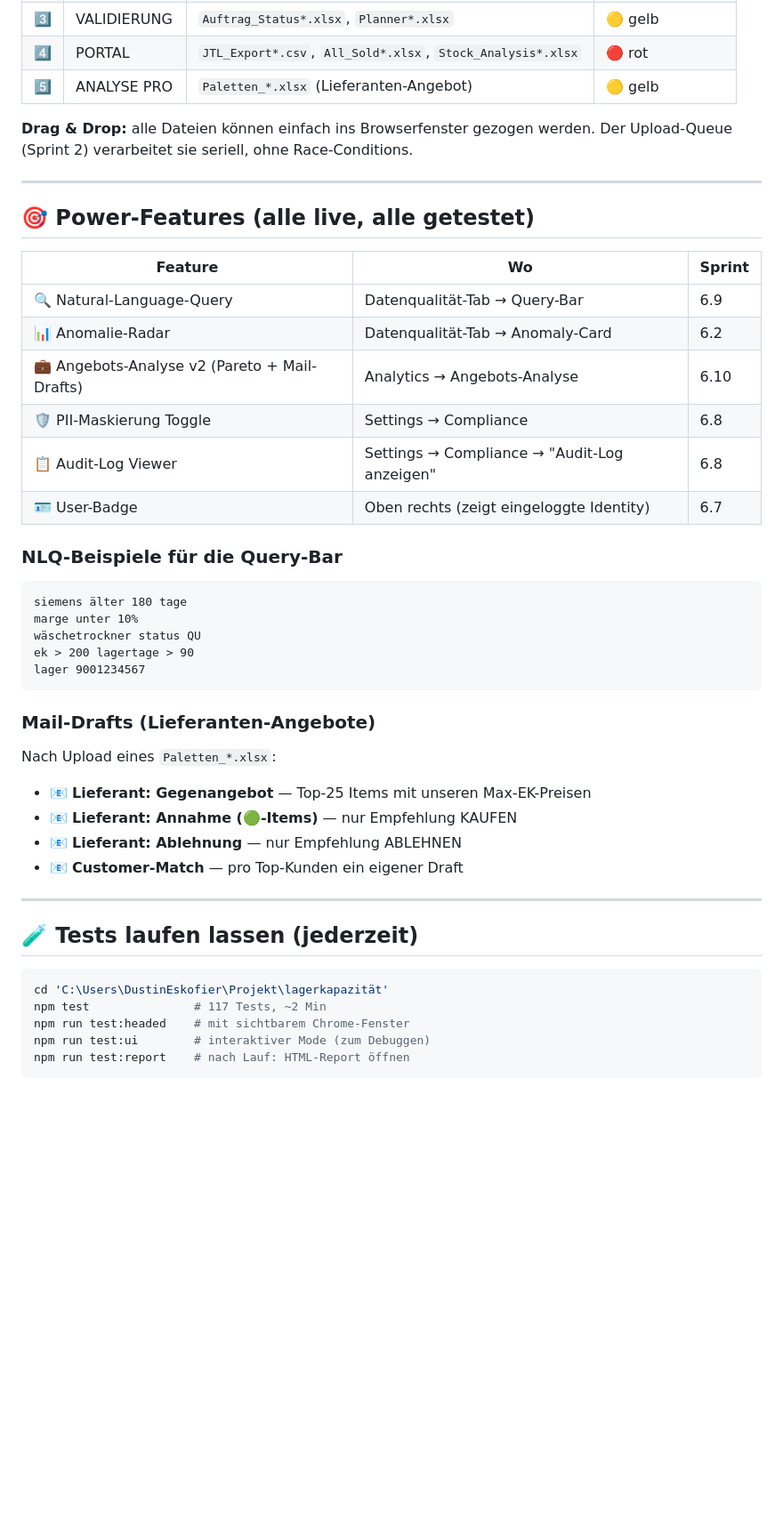
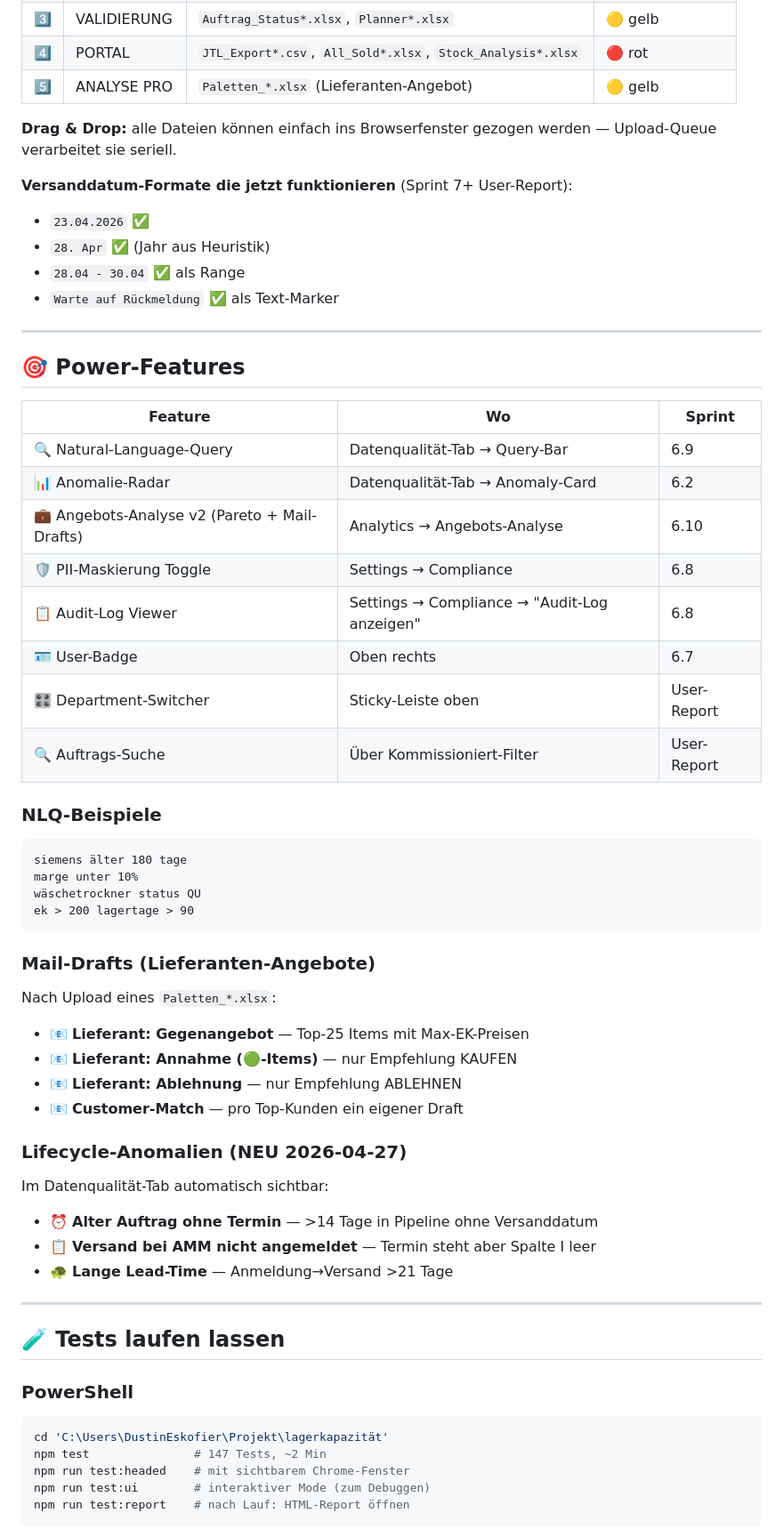
Before and after one commit to eskoiv-crypto/lagerkapazit-t, a Markdown page: QUICKSTART.md, the part around one of its changes. Shown at 89% size. Rendered like a GitHub page; blank space fills up the shorter version.

````diff
--- a/QUICKSTART.md
+++ b/QUICKSTART.md
@@ -50,12 +80,17 @@ Beim Default-`file://`-Workflow läuft alles **außer OAuth + Service Worker**.
 | 4️⃣ | PORTAL | `JTL_Export*.csv`, `All_Sold*.xlsx`, `Stock_Analysis*.xlsx` | 🔴 rot |
 | 5️⃣ | ANALYSE PRO | `Paletten_*.xlsx` (Lieferanten-Angebot) | 🟡 gelb |
 
-**Drag & Drop:** alle Dateien können einfach ins Browserfenster gezogen werden.
-Der Upload-Queue (Sprint 2) verarbeitet sie seriell, ohne Race-Conditions.
+**Drag & Drop:** alle Dateien können einfach ins Browserfenster gezogen werden — Upload-Queue verarbeitet sie seriell.
+
+**Versanddatum-Formate die jetzt funktionieren** (Sprint 7+ User-Report):
+- `23.04.2026` ✅
+- `28. Apr` ✅ (Jahr aus Heuristik)
+- `28.04 - 30.04` ✅ als Range
+- `Warte auf Rückmeldung` ✅ als Text-Marker
 
 ---
 
-## 🎯 Power-Features (alle live, alle getestet)
+## 🎯 Power-Features
 
 | Feature | Wo | Sprint |
 |---------|-----|--------|
@@ -64,31 +99,39 @@ Der Upload-Queue (Sprint 2) verarbeitet sie seriell, ohne Race-Conditions.
 | 💼 Angebots-Analyse v2 (Pareto + Mail-Drafts) | Analytics → Angebots-Analyse | 6.10 |
 | 🛡️ PII-Maskierung Toggle | Settings → Compliance | 6.8 |
 | 📋 Audit-Log Viewer | Settings → Compliance → "Audit-Log anzeigen" | 6.8 |
-| 🪪 User-Badge | Oben rechts (zeigt eingeloggte Identity) | 6.7 |
+| 🪪 User-Badge | Oben rechts | 6.7 |
+| 🎛️ Department-Switcher | Sticky-Leiste oben | User-Report |
+| 🔍 Auftrags-Suche | Über Kommissioniert-Filter | User-Report |
 
-### NLQ-Beispiele für die Query-Bar
+### NLQ-Beispiele
 ```
 siemens älter 180 tage
 marge unter 10%
 wäschetrockner status QU
 ek > 200 lagertage > 90
-lager 9001234567
 ```
 
 ### Mail-Drafts (Lieferanten-Angebote)
 Nach Upload eines `Paletten_*.xlsx`:
-- 📧 **Lieferant: Gegenangebot** — Top-25 Items mit unseren Max-EK-Preisen
+- 📧 **Lieferant: Gegenangebot** — Top-25 Items mit Max-EK-Preisen
 - 📧 **Lieferant: Annahme (🟢-Items)** — nur Empfehlung KAUFEN
 - 📧 **Lieferant: Ablehnung** — nur Empfehlung ABLEHNEN
 - 📧 **Customer-Match** — pro Top-Kunden ein eigener Draft
 
+### Lifecycle-Anomalien (NEU 2026-04-27)
+Im Datenqualität-Tab automatisch sichtbar:
+- ⏰ **Alter Auftrag ohne Termin** — >14 Tage in Pipeline ohne Versanddatum
+- 📋 **Versand bei AMM nicht angemeldet** — Termin steht aber Spalte I leer
+- 🐢 **Lange Lead-Time** — Anmeldung→Versand >21 Tage
+
 ---
 
-## 🧪 Tests laufen lassen (jederzeit)
+## 🧪 Tests laufen lassen
 
+### PowerShell
 ```powershell
 cd 'C:\Users\DustinEskofier\Projekt\lagerkapazität'
-npm test               # 117 Tests, ~2 Min
+npm test               # 147 Tests, ~2 Min
 npm run test:headed    # mit sichtbarem Chrome-Fenster
 npm run test:ui        # interaktiver Mode (zum Debuggen)
 npm run test:report    # nach Lauf: HTML-Report öffnen
````
Also changed, not shown: other parts of QUICKSTART.md (+78 -25 lines).
